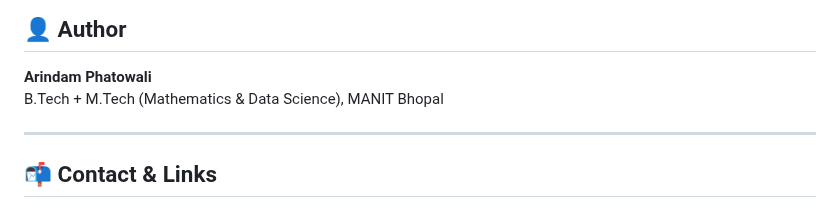
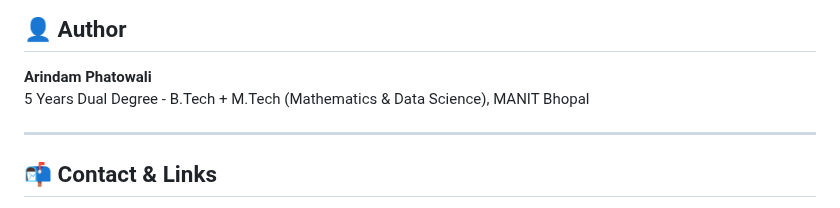
Before and after one commit to arinp95/Image_Captioner_Flickr8k, a Markdown page: README.md, the part around the change. Drawn GitHub-style.

```diff
--- a/README.md
+++ b/README.md
@@ -192,7 +192,7 @@ Then navigate to http://127.0.0.1:8000 in your browser.
 
 ## 👤 Author
 **Arindam Phatowali**
-B.Tech + M.Tech (Mathematics & Data Science), MANIT Bhopal
+5 Years Dual Degree - B.Tech + M.Tech (Mathematics & Data Science), MANIT Bhopal
 
 ---
 
```
